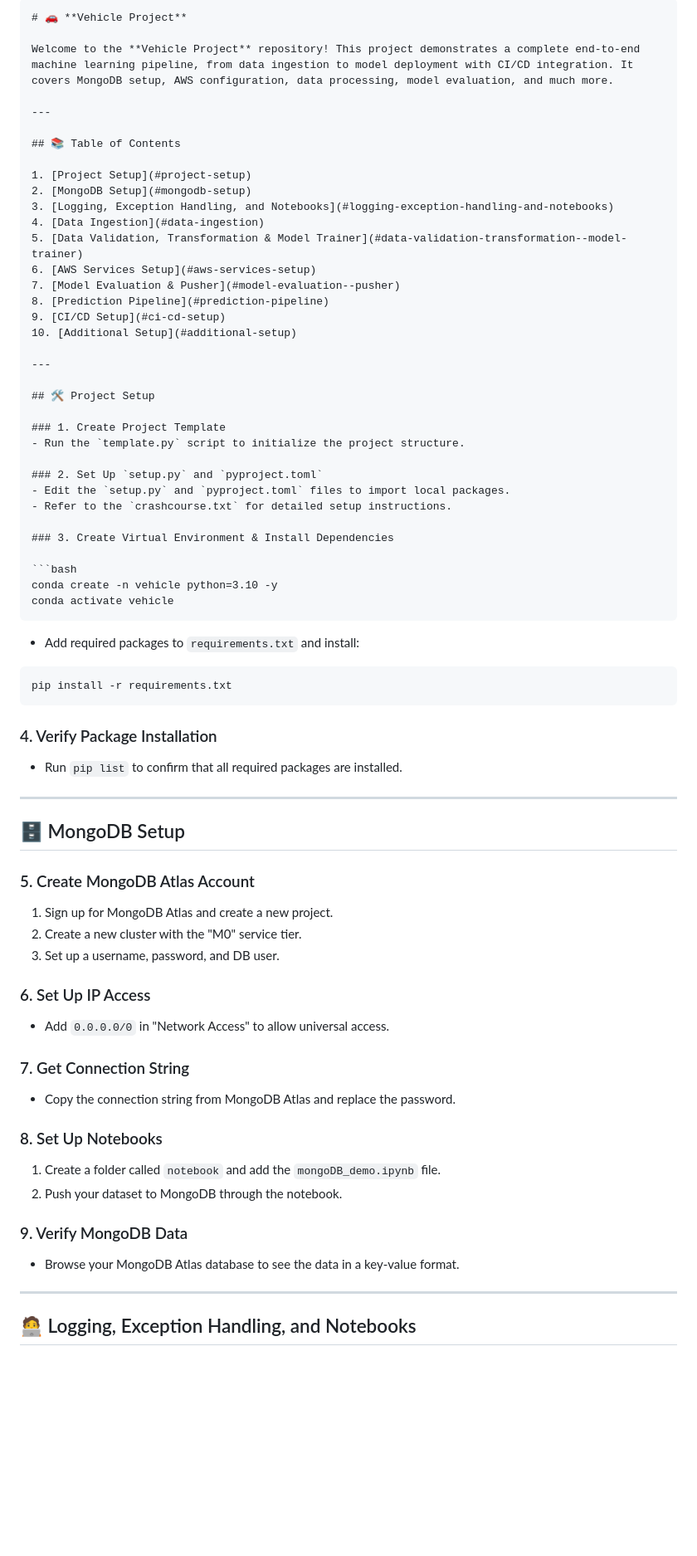
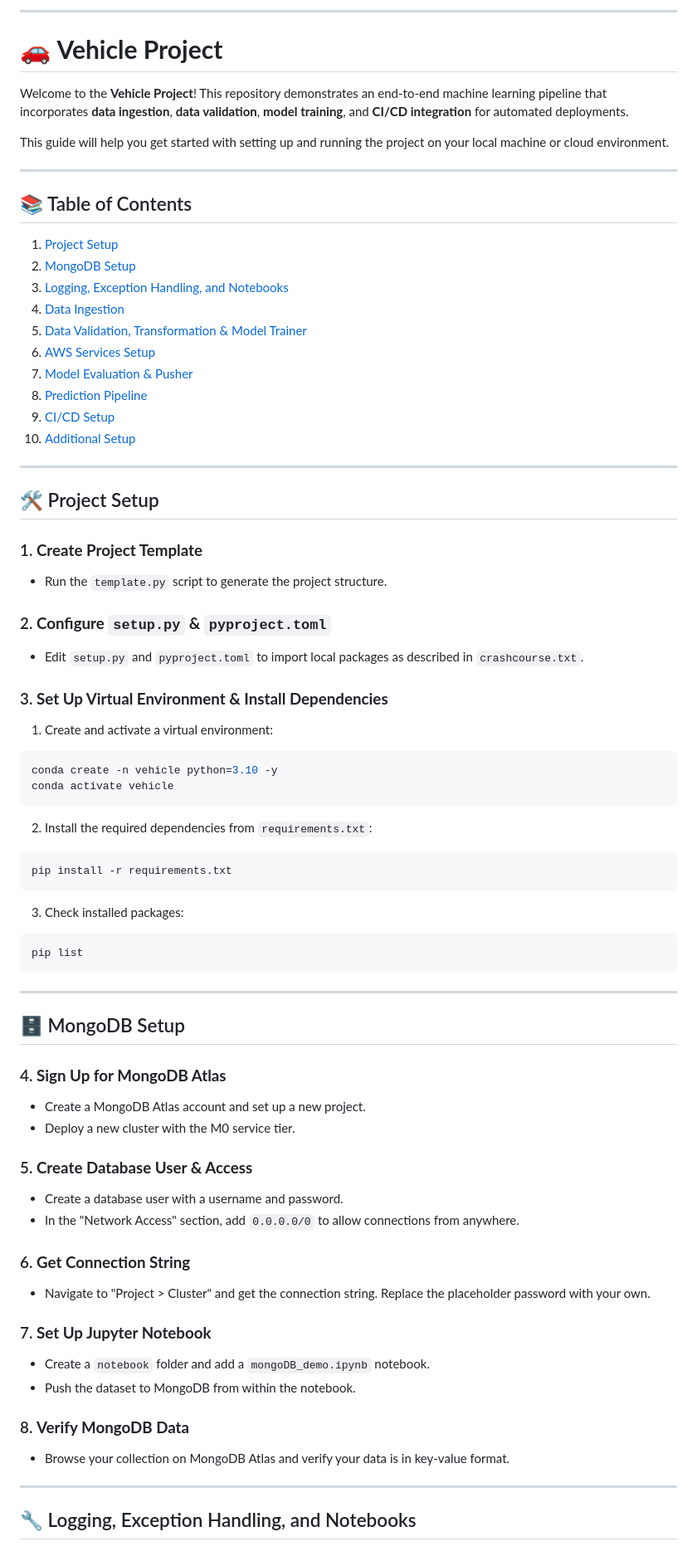
Before and after one commit to karsworld/Vehi_Ins-MLops, a Markdown page: README.md, the part around one of its changes. Shown at 83% size. Rendered like a GitHub page; blank space fills up the shorter version.

````diff
--- a/README.md
+++ b/README.md
@@ -1,8 +1,11 @@
 
-```markdown
+---
+
 # 🚗 **Vehicle Project**
 
-Welcome to the **Vehicle Project** repository! This project demonstrates a complete end-to-end machine learning pipeline, from data ingestion to model deployment with CI/CD integration. It covers MongoDB setup, AWS configuration, data processing, model evaluation, and much more.
+Welcome to the **Vehicle Project**! This repository demonstrates an end-to-end machine learning pipeline that incorporates **data ingestion**, **data validation**, **model training**, and **CI/CD integration** for automated deployments.
+
+This guide will help you get started with setting up and running the project on your local machine or cloud environment.
 
 ---
 
@@ -16,64 +19,62 @@ Welcome to the **Vehicle Project** repository! This project demonstrates a compl
 6. [AWS Services Setup](#aws-services-setup)
 7. [Model Evaluation & Pusher](#model-evaluation--pusher)
 8. [Prediction Pipeline](#prediction-pipeline)
-9. [CI/CD Setup](#ci-cd-setup)
+9. [CI/CD Setup](#cicd-setup)
 10. [Additional Setup](#additional-setup)
 
 ---
 
 ## 🛠️ Project Setup
 
-### 1. Create Project Template
-- Run the `template.py` script to initialize the project structure.
+### 1. **Create Project Template**
+- Run the `template.py` script to generate the project structure.
 
-### 2. Set Up `setup.py` and `pyproject.toml`
-- Edit the `setup.py` and `pyproject.toml` files to import local packages.
-- Refer to the `crashcourse.txt` for detailed setup instructions.
+### 2. **Configure `setup.py` & `pyproject.toml`**
+- Edit `setup.py` and `pyproject.toml` to import local packages as described in `crashcourse.txt`.
 
-### 3. Create Virtual Environment & Install Dependencies
+### 3. **Set Up Virtual Environment & Install Dependencies**
+1. Create and activate a virtual environment:
 
 ```bash
 conda create -n vehicle python=3.10 -y
 conda activate vehicle
 ```
 
-- Add required packages to `requirements.txt` and install:
+2. Install the required dependencies from `requirements.txt`:
 
 ```bash
 pip install -r requirements.txt
 ```
 
-### 4. Verify Package Installation
+3. Check installed packages:
 
-- Run `pip list` to confirm that all required packages are installed.
+```bash
+pip list
+```
 
 ---
 
 ## 🗄️ MongoDB Setup
 
-### 5. Create MongoDB Atlas Account
-1. Sign up for MongoDB Atlas and create a new project.
-2. Create a new cluster with the "M0" service tier.
-3. Set up a username, password, and DB user.
+### 4. **Sign Up for MongoDB Atlas**
+- Create a MongoDB Atlas account and set up a new project.
+- Deploy a new cluster with the M0 service tier.
 
-### 6. Set Up IP Access
+### 5. **Create Database User & Access**
+- Create a database user with a username and password.
+- In the "Network Access" section, add `0.0.0.0/0` to allow connections from anywhere.
 
-- Add `0.0.0.0/0` in "Network Access" to allow universal access.
+### 6. **Get Connection String**
+- Navigate to "Project > Cluster" and get the connection string. Replace the placeholder password with your own.
 
-### 7. Get Connection String
+### 7. **Set Up Jupyter Notebook**
+- Create a `notebook` folder and add a `mongoDB_demo.ipynb` notebook.
+- Push the dataset to MongoDB from within the notebook.
 
-- Copy the connection string from MongoDB Atlas and replace the password.
-
-### 8. Set Up Notebooks
-
-1. Create a folder called `notebook` and add the `mongoDB_demo.ipynb` file.
-2. Push your dataset to MongoDB through the notebook.
-
-### 9. Verify MongoDB Data
-
-- Browse your MongoDB Atlas database to see the data in a key-value format.
+### 8. **Verify MongoDB Data**
+- Browse your collection on MongoDB Atlas and verify your data is in key-value format.
 
 ---
 
-## 🧑‍💻 Logging, Exception Handling, and Notebooks
+## 🔧 Logging, Exception Handling, and Notebooks
 
````
Also changed, not shown: other parts of README.md (+72 -91 lines).
